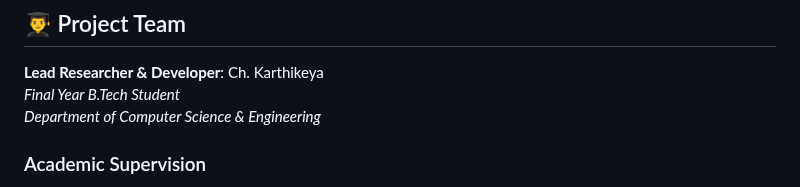
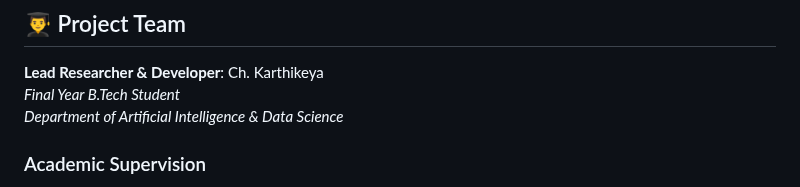
Before and after one commit to ckarthik77/SynCity, a Markdown page: README.md, the part around the change. Drawn GitHub-style.

```diff
--- a/README.md
+++ b/README.md
@@ -238,7 +238,7 @@ This project employs a comprehensive research methodology combining:
 
 **Lead Researcher & Developer**: Ch. Karthikeya
 *Final Year B.Tech Student*
-*Department of Computer Science & Engineering*
+*Department of Artificial Intelligence & Data Science*
 
 ### Academic Supervision
 - **Project Guide**: [K.Lakshmi Padmavati (Asst Prof)]
```
